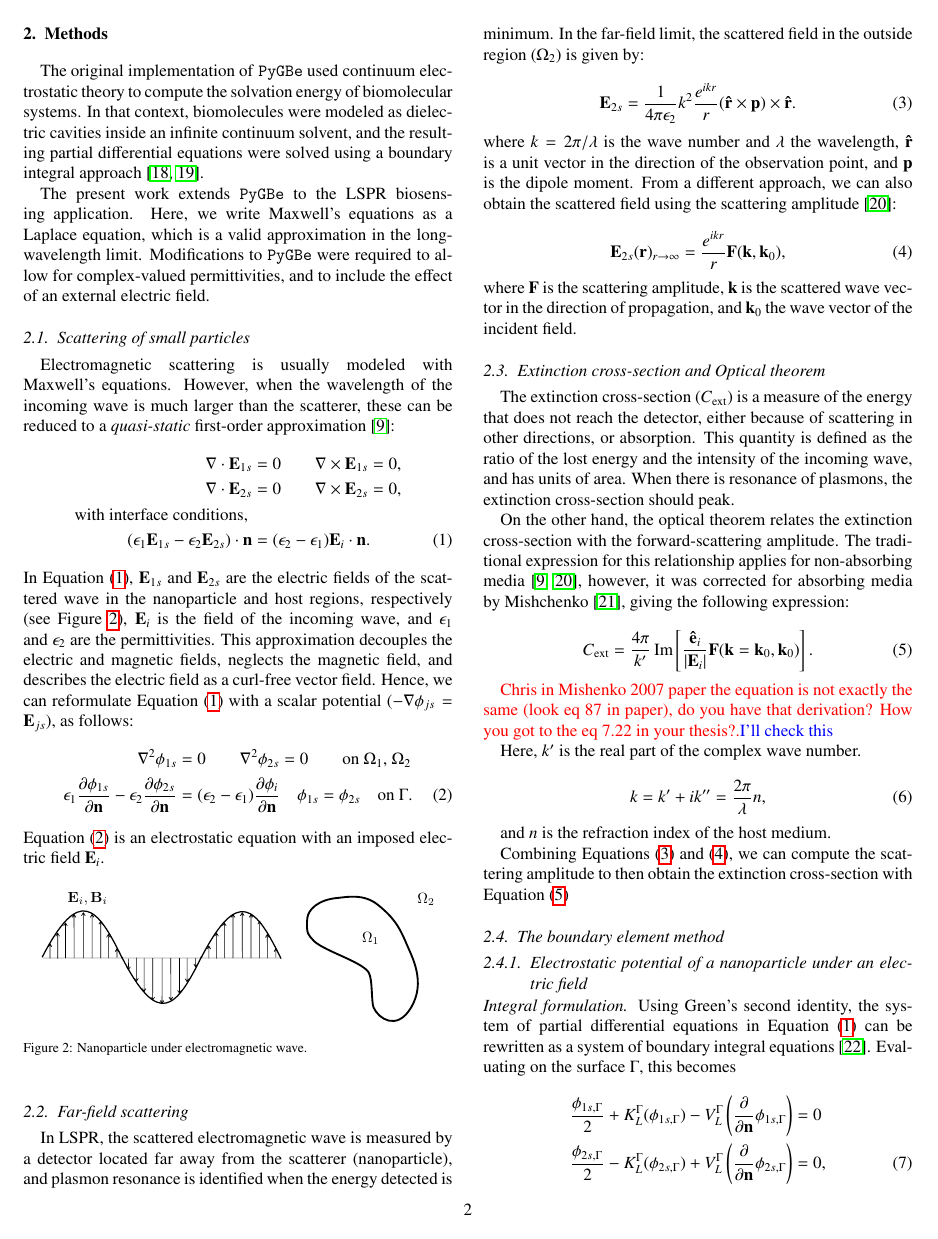
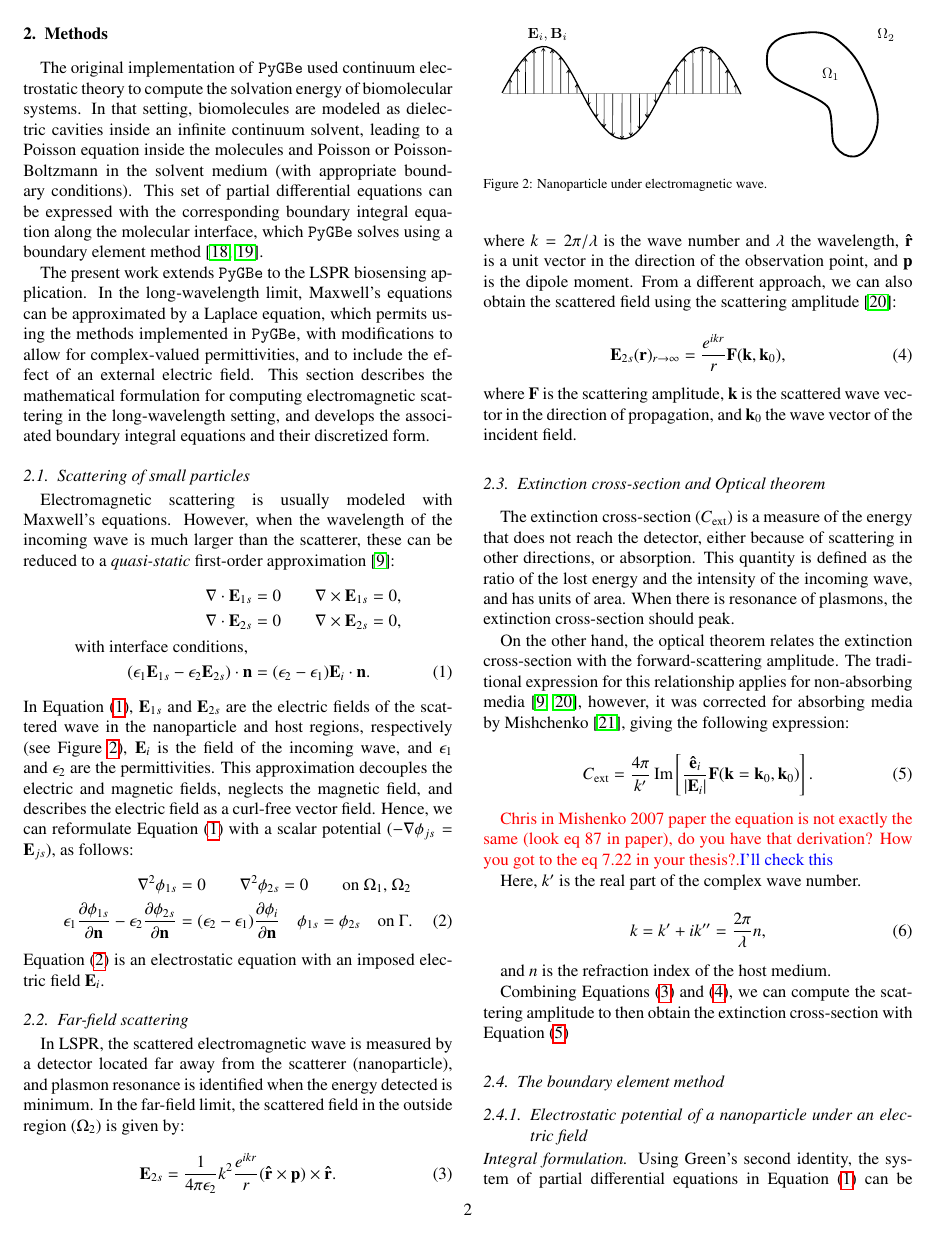
Before and after one commit to barbagroup/pygbe_lspr_paper, a LaTeX paper (tex/ClementiCooperBarba2018.tex, which reads tex/methods.tex): page 2 of 11. Compiled offline with pdfLaTeX.

Commit message:
[methods] edit intro paragraph

```diff
--- a/tex/methods.tex
+++ b/tex/methods.tex
@@ -1,12 +1,19 @@
 The original implementation of \pygbe used continuum electrostatic theory to compute
-the solvation energy of biomolecular systems. In that context, biomolecules were modeled as
-dielectric cavities inside an infinite continuum solvent, and the resulting partial differential
-equations were solved using a boundary integral approach \cite{CooperBardhanBarba2013,CooperClementiBarba2015}.
+the solvation energy of biomolecular systems. In that setting, biomolecules are modeled as
+dielectric cavities inside an infinite continuum solvent,
+leading to a Poisson equation inside the molecules and Poisson or Poisson-Boltzmann in the solvent medium (with appropriate boundary conditions).
+This set of partial differential equations can be
+expressed with the corresponding boundary integral equation along the molecular interface,
+which \pygbe solves using a boundary element method \cite{CooperBardhanBarba2013,CooperClementiBarba2015}.
 
-The present work extends \pygbe to the LSPR biosensing application. Here, we write Maxwell's equations as a Laplace
-equation, which is a valid approximation in the long-wavelength limit.
-Modifications to \pygbe were required to allow for complex-valued permittivities, and to include the
+The present work extends \pygbe to the LSPR biosensing application.
+In the long-wavelength limit, Maxwell's equations can be approximated by a Laplace equation,
+which permits using the methods implemented in \pygbe, with modifications
+to allow for complex-valued permittivities, and to include the
 effect of an external electric field.
+This section describes the mathematical formulation for computing electromagnetic scattering
+in the long-wavelength setting, and develops the associated boundary integral equations
+and their discretized form.
 
 \subsection{Scattering of small particles} \label{sec:scattering_small}
 
```
